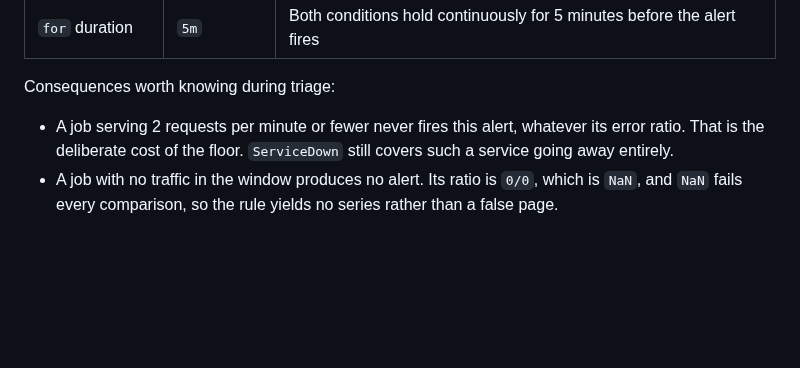
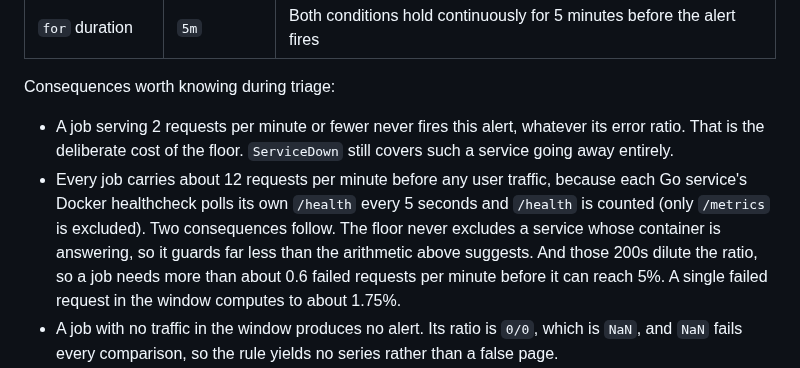
Before and after one commit to ItsThompson/gofin, a Markdown page: docs/monitoring.md, the part around the change. Drawn GitHub-style; blank space fills up the shorter version.

Commit message:
docs(monitoring): qualify the rate floor with healthcheck traffic
Each Go service's Docker healthcheck polls its own /health every 5 seconds and
/health is counted in http_requests_total, so every job carries about 12 requests
per minute before a user arrives. Measured 11.8 to 13.1 req/min per job on an
idle stack.

So the 2 req/min floor never excludes a service whose container is answering, and
the healthcheck 200s dilute the ratio: a job needs more than about 0.6 failed
requests per minute to reach 5%. One failed request in the window measured
1.75%.

```diff
--- a/docs/monitoring.md
+++ b/docs/monitoring.md
@@ -99,6 +99,7 @@ Alert rules are defined in `monitoring/prometheus/alerts.yml`. The rules cover:
 Consequences worth knowing during triage:
 
 - A job serving 2 requests per minute or fewer never fires this alert, whatever its error ratio. That is the deliberate cost of the floor. `ServiceDown` still covers such a service going away entirely.
+- Every job carries about 12 requests per minute before any user traffic, because each Go service's Docker healthcheck polls its own `/health` every 5 seconds and `/health` is counted (only `/metrics` is excluded). Two consequences follow. The floor never excludes a service whose container is answering, so it guards far less than the arithmetic above suggests. And those 200s dilute the ratio, so a job needs more than about 0.6 failed requests per minute before it can reach 5%. A single failed request in the window computes to about 1.75%.
 - A job with no traffic in the window produces no alert. Its ratio is `0/0`, which is `NaN`, and `NaN` fails every comparison, so the rule yields no series rather than a false page.
 - Both sides are summed by `job`, so two services failing at once produce two alert instances. `group_by: ["alertname", "job"]` then sends one Discord message per service, and both Discord titles name the job.
 - `mfe` exposes no `http_requests_total`, so it is absent from this alert.
```
